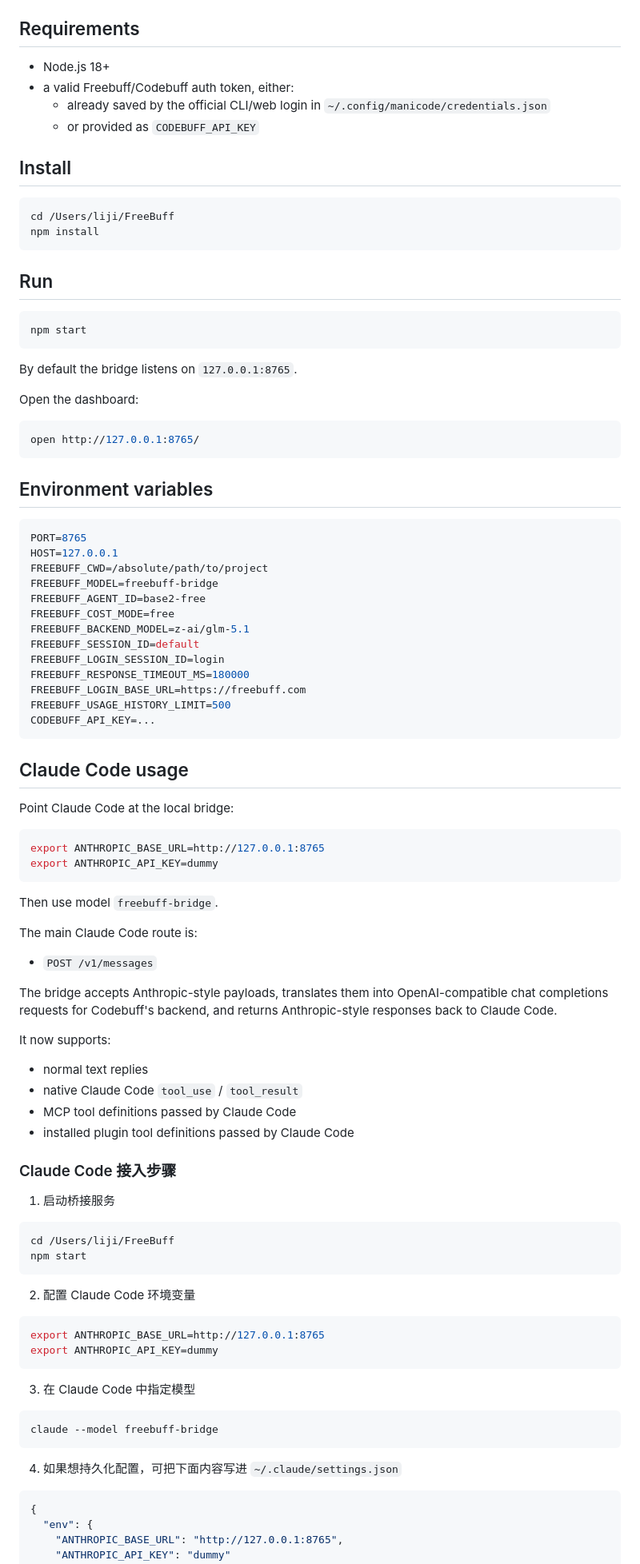
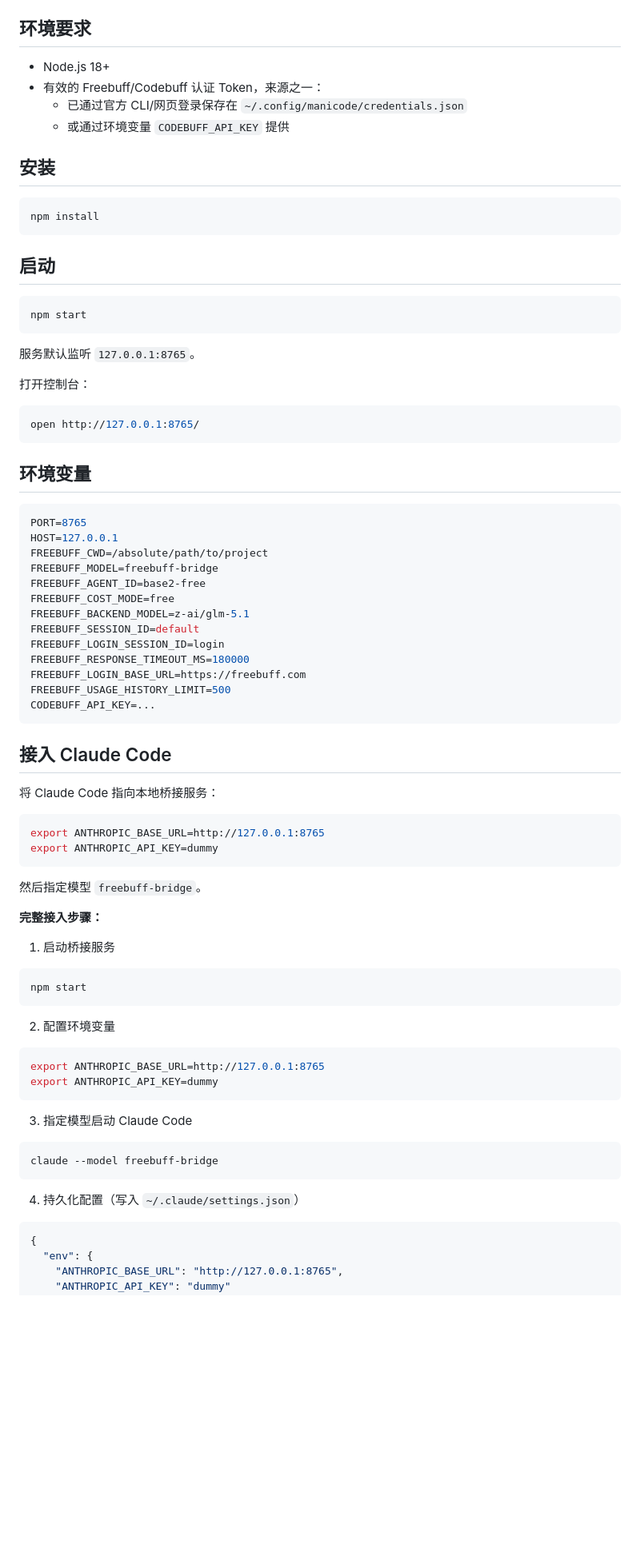
Before and after one commit to Heartcoolman/FreeBuff, a Markdown page: README.md, the part around one of its changes. Shown at 80% size. Drawn GitHub-style; blank space fills up the shorter version.

````diff
--- a/README.md
+++ b/README.md
@@ -37,35 +37,34 @@ It no longer drives the `freebuff` CLI through `tmux`. Instead, it:
 - `POST /v1/freebuff/logout`
 - `POST /v1/freebuff/reset`
 
-## Requirements
+## 环境要求
 
 - Node.js 18+
-- a valid Freebuff/Codebuff auth token, either:
-  - already saved by the official CLI/web login in `~/.config/manicode/credentials.json`
-  - or provided as `CODEBUFF_API_KEY`
+- 有效的 Freebuff/Codebuff 认证 Token，来源之一：
+  - 已通过官方 CLI/网页登录保存在 `~/.config/manicode/credentials.json`
+  - 或通过环境变量 `CODEBUFF_API_KEY` 提供
 
-## Install
+## 安装
 
 ```bash
-cd /Users/liji/FreeBuff
 npm install
 ```
 
-## Run
+## 启动
 
 ```bash
 npm start
 ```
 
-By default the bridge listens on `127.0.0.1:8765`.
+服务默认监听 `127.0.0.1:8765`。
 
-Open the dashboard:
+打开控制台：
 
 ```bash
 open http://127.0.0.1:8765/
 ```
 
-## Environment variables
+## 环境变量
 
 ```bash
 PORT=8765
@@ -83,53 +82,39 @@ FREEBUFF_USAGE_HISTORY_LIMIT=500
 CODEBUFF_API_KEY=...
 ```
 
-## Claude Code usage
+## 接入 Claude Code
 
-Point Claude Code at the local bridge:
+将 Claude Code 指向本地桥接服务：
 
 ```bash
 export ANTHROPIC_BASE_URL=http://127.0.0.1:8765
 export ANTHROPIC_API_KEY=dummy
 ```
 
-Then use model `freebuff-bridge`.
+然后指定模型 `freebuff-bridge`。
 
-The main Claude Code route is:
-
-- `POST /v1/messages`
-
-The bridge accepts Anthropic-style payloads, translates them into OpenAI-compatible chat completions requests for Codebuff's backend, and returns Anthropic-style responses back to Claude Code.
-
-It now supports:
-
-- normal text replies
-- native Claude Code `tool_use` / `tool_result`
-- MCP tool definitions passed by Claude Code
-- installed plugin tool definitions passed by Claude Code
-
-### Claude Code 接入步骤
+**完整接入步骤：**
 
 1. 启动桥接服务
 
 ```bash
-cd /Users/liji/FreeBuff
 npm start
 ```
 
-2. 配置 Claude Code 环境变量
+2. 配置环境变量
 
 ```bash
 export ANTHROPIC_BASE_URL=http://127.0.0.1:8765
 export ANTHROPIC_API_KEY=dummy
 ```
 
-3. 在 Claude Code 中指定模型
+3. 指定模型启动 Claude Code
 
 ```bash
 claude --model freebuff-bridge
 ```
 
-4. 如果想持久化配置，可把下面内容写进 `~/.claude/settings.json`
+4. 持久化配置（写入 `~/.claude/settings.json`）
 
 ```json
 {
````
Also changed, not shown: other parts of README.md (+55 -64 lines).
